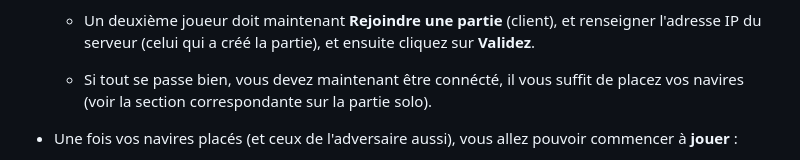
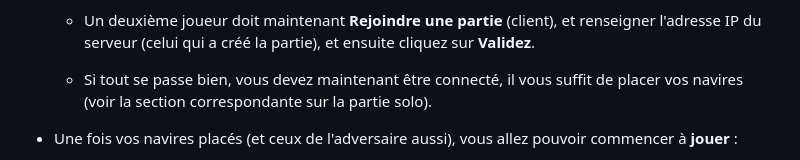
Before and after one commit to Frizoks/BatailleNavale, a Markdown page: README.md, the part around the change printed below. Rendered like a GitHub page.

```diff
--- a/README.md
+++ b/README.md
@@ -42,7 +42,7 @@ Une fois la **Bataille Navale** lancée, vous arrivez donc sur la fenêtre d'acc
 
     - Un deuxième joueur doit maintenant **Rejoindre une partie** (client), et renseigner l'adresse IP du serveur (celui qui a créé la partie), et ensuite cliquez sur **Validez**.
 
-    - Si tout se passe bien, vous devez maintenant être connécté, il vous suffit de placez vos navires (voir la section correspondante sur la partie solo).
+    - Si tout se passe bien, vous devez maintenant être connecté, il vous suffit de placer vos navires (voir la section correspondante sur la partie solo).
 
 
 - Une fois vos navires placés (et ceux de l'adversaire aussi), vous allez pouvoir commencer à **jouer** :
```
Also changed, not shown: other parts of README.md (+1 -1 lines).
